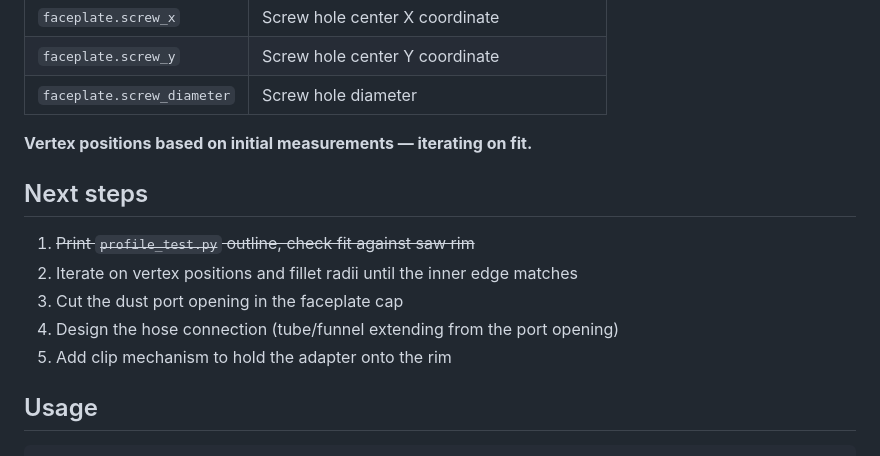
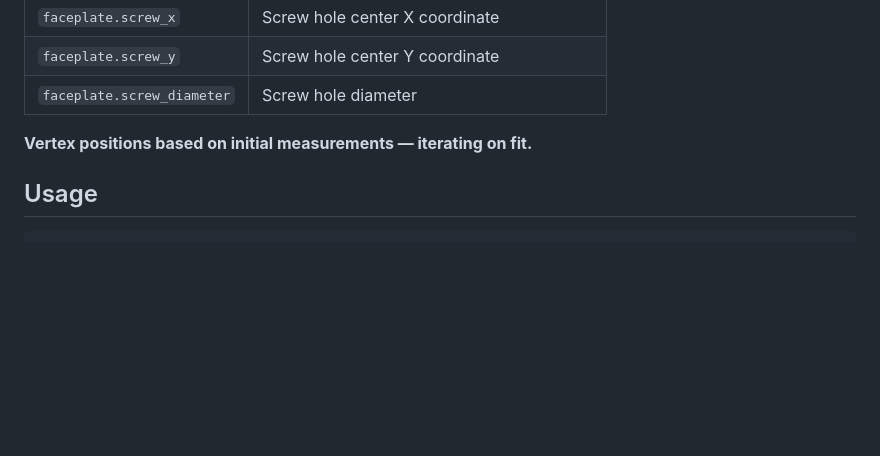
Before and after one commit to dgole/text2cad, a Markdown page: dust_port_adapter/AGENTS.md, the part around the change. Rendered like a GitHub page; blank space fills up the shorter version.

Commit message:
rename part READMEs to AGENTS.md, drop next-steps from dust port

````diff
--- a/dust_port_adapter/README.md
+++ b/dust_port_adapter/AGENTS.md
@@ -85,14 +85,6 @@ Vertices define the **inner edge** (against the rim). All values in mm.
 
 **Vertex positions based on initial measurements — iterating on fit.**
 
-## Next steps
-
-1. ~~Print `profile_test.py` outline, check fit against saw rim~~
-2. Iterate on vertex positions and fillet radii until the inner edge matches
-3. Cut the dust port opening in the faceplate cap
-4. Design the hose connection (tube/funnel extending from the port opening)
-5. Add clip mechanism to hold the adapter onto the rim
-
 ## Usage
 
 ```bash
````
Also changed, not shown: _template/AGENTS.md (renamed from _template/README.md).
